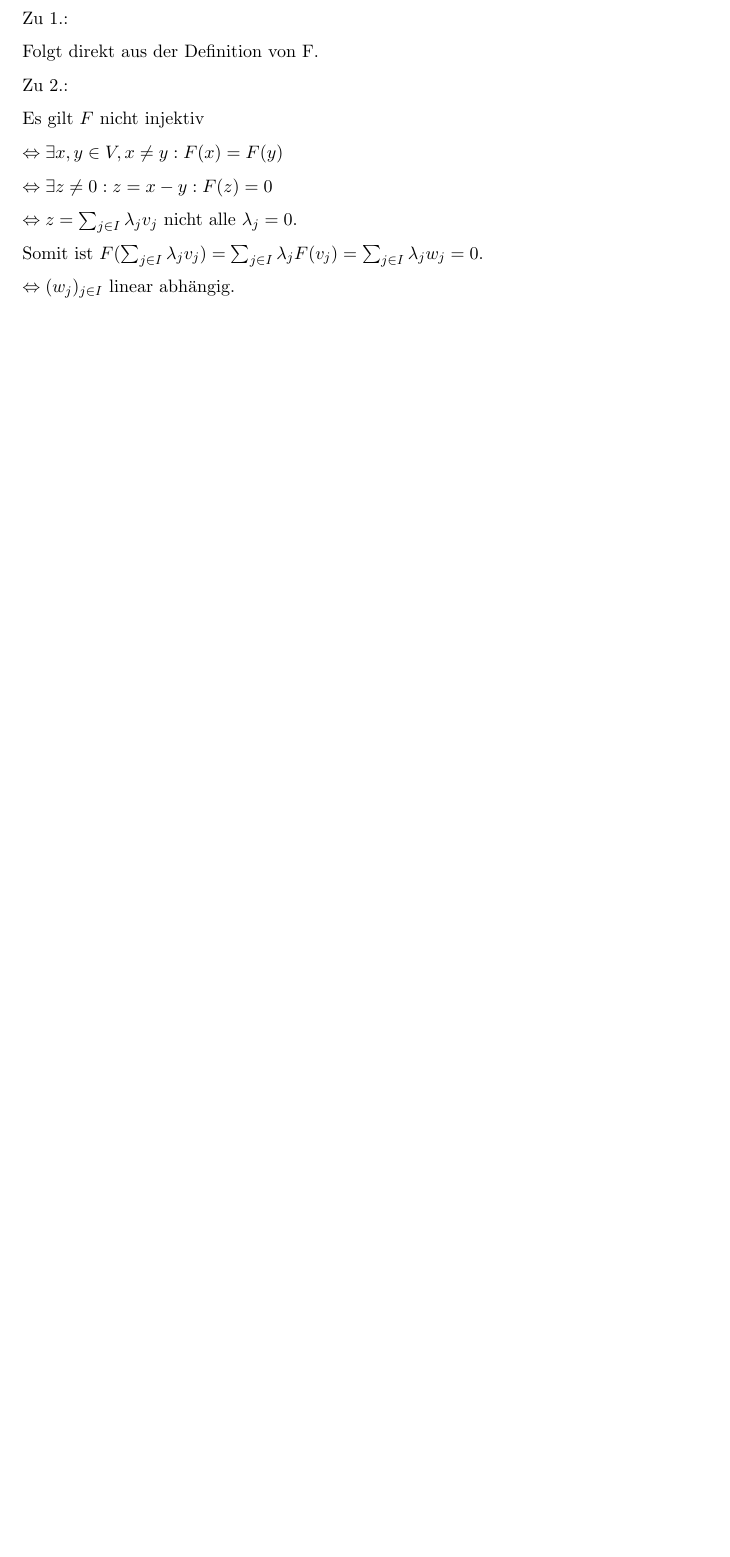
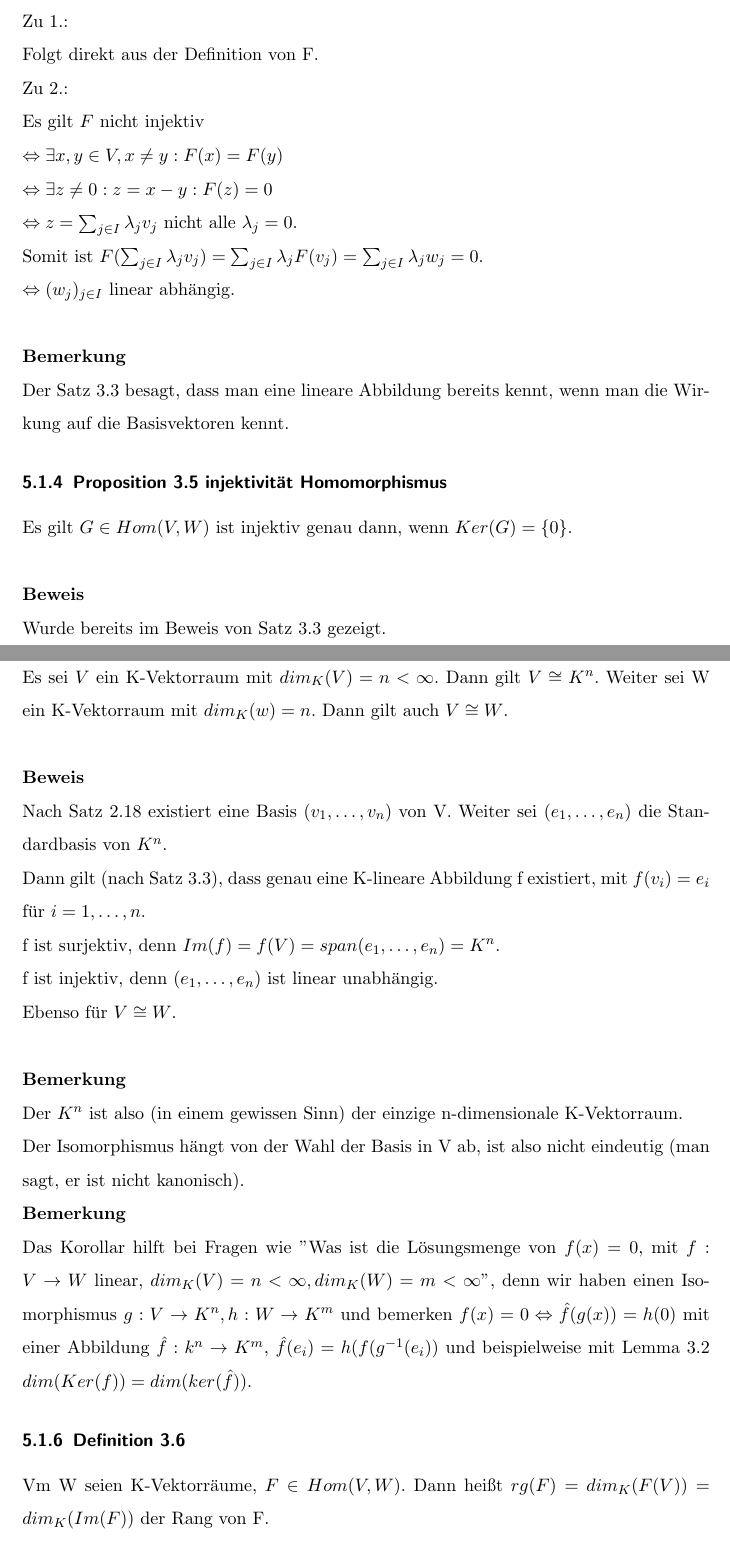
Before and after one commit to floriankramer/LineareAlgebraI, a LaTeX document (script.tex): part of page 62 of 62 before the commit and two parts of pages 62 and 63 of 65 after it, the two joined at a grey line, cut so that both start at the same text, the shorter picture padded with empty space. Compiled offline with pdfLaTeX.

Commit message:
Vektorraeume und Basen

```diff
--- a/script.tex
+++ b/script.tex
@@ -1568,4 +1568,32 @@ Es gilt \(F\) nicht injektiv \(\\
 \Leftrightarrow \exists z \neq 0 : z = x - y : F(z) = 0\\
 \Leftrightarrow z = \sum_{j \in I} \lb_j v_j\) nicht alle \(\lb_j = 0\).\\
 Somit ist \(F(\sum_{j \in I}\lb_j v_j) = \sum_{j \in I} \lb_j F(v_j) = \sum_{j \in I} \lb_j w_j = 0\).\\
-\(\Leftrightarrow (w_j)_{j \in I}\) linear abh\"angig.
+\(\Leftrightarrow (w_j)_{j \in I}\) linear abh\"angig.\\
+\\
+\textbf{Bemerkung}\\
+Der Satz 3.3 besagt, dass man eine lineare Abbildung bereits kennt, wenn man die Wirkung auf die Basisvektoren kennt.
+
+\subsubsection{Proposition 3.5 injektivit\"at Homomorphismus}
+Es gilt \(G \in Hom(V, W)\) ist injektiv genau dann, wenn \(Ker(G) = \{0\}\).\\
+\\
+\textbf{Beweis}\\
+Wurde bereits im Beweis von Satz 3.3 gezeigt.
+
+\subsubsection{Korollar 3.5 (zu Satz 3.3) Isomorphie endlich dimensionaler Vektorr\"aume.}
+Es sei \(V\) ein K-Vektorraum mit \(dim_K(V) = n < \infty\). Dann gilt \(V \cong K^n\). Weiter sei W ein K-Vektorraum mit \(dim_K(w) = n\). Dann gilt auch \(V \cong W\).\\
+\\
+\textbf{Beweis}\\
+Nach Satz 2.18 existiert eine Basis \((v_1, \dots, v_n)\) von V. Weiter sei \((e_1, \dots, e_n)\) die Standardbasis von \(K^n\).\\
+Dann gilt (nach Satz 3.3), dass genau eine K-lineare Abbildung f existiert, mit \(f(v_i) = e_i\) f\"ur \(i = 1, \dots, n\).\\
+f ist surjektiv, denn  \(Im(f) = f(V) = span(e_1, \dots, e_n) = K^n\).\\
+f ist injektiv, denn \((e_1, \dots, e_n)\) ist linear unabh\"angig.\\
+Ebenso f\"ur \(V \cong W\).\\
+\\
+\textbf{Bemerkung}\\
+Der \(K^n\) ist also (in einem gewissen Sinn) der einzige n-dimensionale K-Vektorraum.\\
+Der Isomorphismus h\"angt von der Wahl der Basis in V ab, ist also nicht eindeutig (man sagt, er ist nicht kanonisch).\\
+\textbf{Bemerkung}\\
+Das Korollar hilft bei Fragen wie ''Was ist die L\"osungsmenge von \(f(x) = 0\), mit \(f : V \to W\) linear, \(dim_K(V) = n < \infty, dim_K(W) = m < \infty\)'', denn wir haben einen Isomorphismus \(g : V \to K^n, h : W \to K^m\) und bemerken \(f(x) = 0 \Leftrightarrow \hat{f}(g(x)) = h(0)\) mit einer Abbildung \(\hat{f} : k^n \to K^m\), \(\hat{f}(e_i) = h(f(g^{-1}(e_i))\) und beispielweise mit Lemma 3.2 \(dim(Ker(f)) = dim(ker(\hat{f}))\).
+
+\subsubsection{Definition 3.6}
+Vm W seien K-Vektorr\"aume, \(F \in Hom(V, W)\). Dann hei\ss{}t \(rg(F) = dim_K(F(V)) = dim_K(Im(F))\) der Rang von F.\\
```
Also changed, not shown: script.pdf, script.tex (34 more changed lines).
